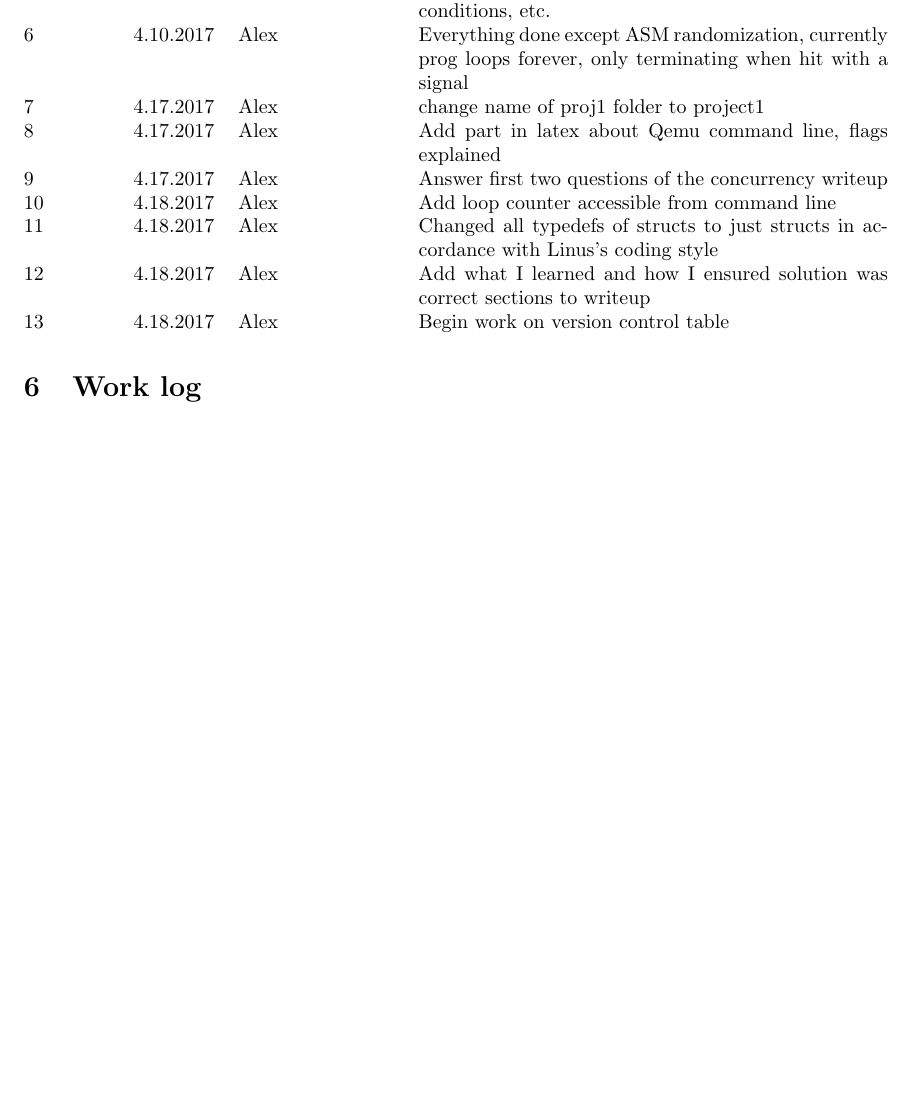
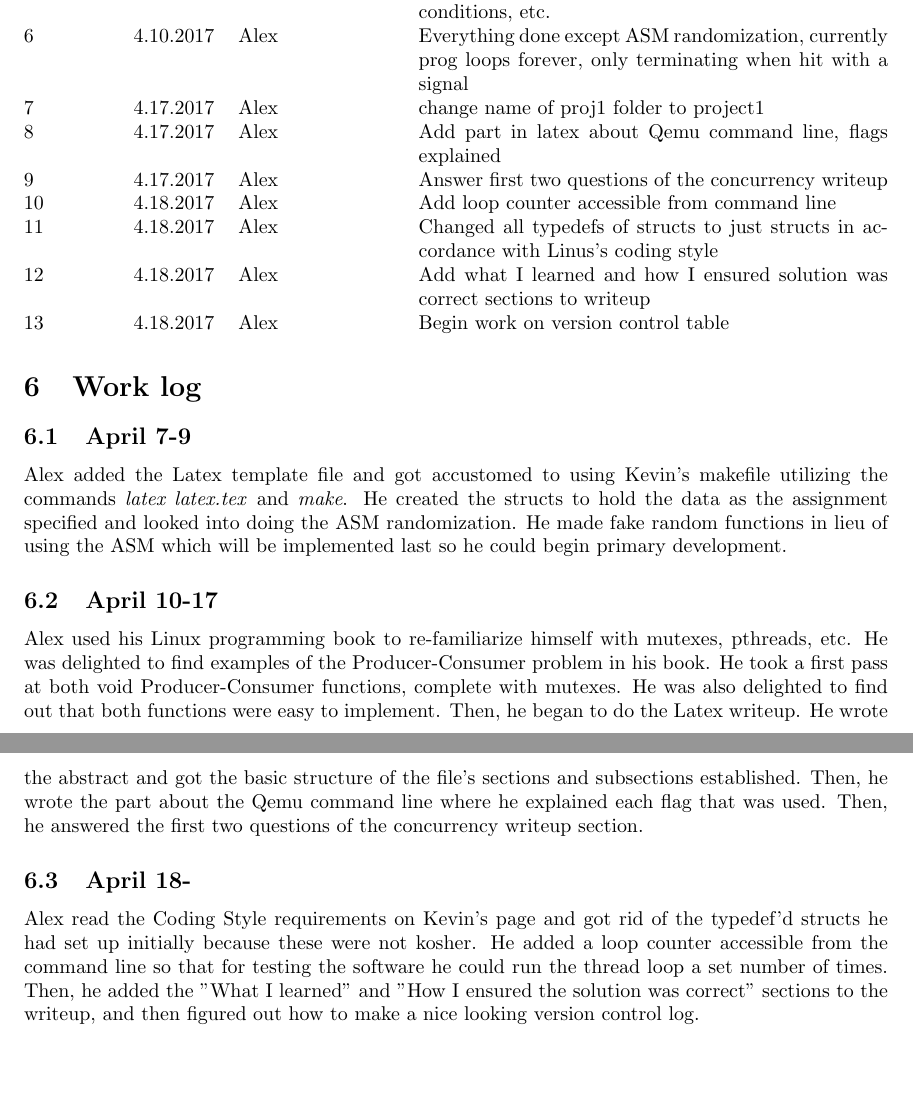
Before and after one commit to AlexDCraig/linux-exploration-2, a LaTeX document (Project1/WrittenStuff/project1/CS444_Writeup1.tex): part of page 5 of 5 before the commit and two parts of pages 5 and 6 of 6 after it, the two joined at a grey line, cut so that both start at the same text, the shorter picture padded with empty space. Compiled offline with LaTeX, dvips and Ghostscript.

Commit message:
add VC log, work log to writeup

```diff
--- a/Project1/WrittenStuff/project1/CS444_Writeup1.tex
+++ b/Project1/WrittenStuff/project1/CS444_Writeup1.tex
@@ -166,6 +166,12 @@ I learned more about POSIX thread functions, such as initializing them, the act
 \end{versionhistory}
 
 \section{Work log}
+\subsection{April 7-9}
+Alex added the Latex template file and got accustomed to using Kevin's makefile utilizing the commands \emph{latex latex.tex} and \emph{make}. He created the structs to hold the data as the assignment specified and looked into doing the ASM randomization. He made fake random functions in lieu of using the ASM which will be implemented last so he could begin primary development.
+\subsection{April 10-17}
+Alex used his Linux programming book to re-familiarize himself with mutexes, pthreads, etc. He was delighted to find examples of the Producer-Consumer problem in his book. He took a first pass at both void Producer-Consumer functions, complete with mutexes. He was also delighted to find out that both functions were easy to implement. Then, he began to do the Latex writeup. He wrote the abstract and got the basic structure of the file's sections and subsections established. Then, he wrote the part about the Qemu command line where he explained each flag that was used. Then, he answered the first two questions of the concurrency writeup section.
+\subsection{April 18- }
+Alex read the Coding Style requirements on Kevin's page and got rid of the typedef'd structs he had set up initially because these were not kosher. He added a loop counter accessible from the command line so that for testing the software he could run the thread loop a set number of times. Then, he added the "What I learned" and "How I ensured the solution was correct" sections to the writeup, and then figured out how to make a nice looking version control log.
 
 %\bibliographystyle{plain}
 %\bibliography{CS444_Writeup1}
```
Also changed, not shown: Project1/WrittenStuff/project1/CS444_Writeup1.pdf, Project1/WrittenStuff/project1/CS444_Writeup1.ps, 5 other files.
